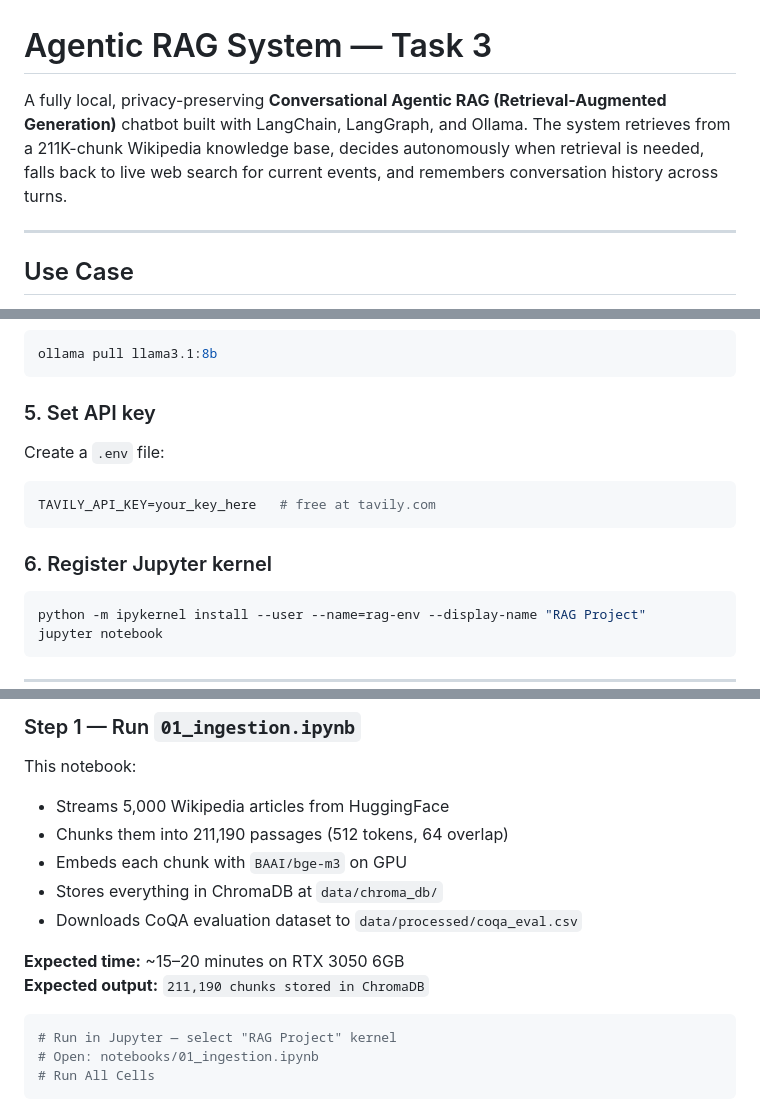
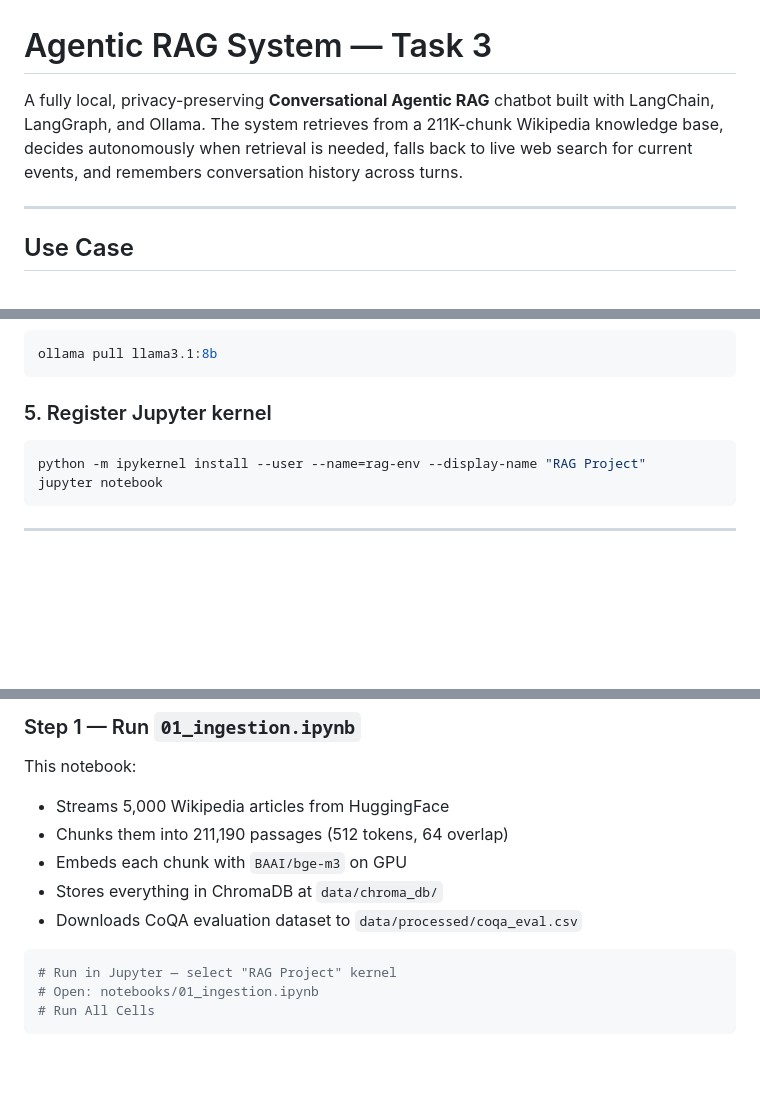
Before and after one commit to vaibhavreddy0226/ACM-tasks-, a Markdown page: agentic-rag/Readme.md, 3 parts joined by grey strips. Rendered like a GitHub page; blank space fills up the shorter version.

Commit message:
Revise README for clarity and accuracy
Updated README to clarify steps and removed outdated API key instruction.

````diff
--- a/agentic-rag/Readme.md
+++ b/agentic-rag/Readme.md
@@ -1,6 +1,6 @@
 # Agentic RAG System — Task 3
 
-A fully local, privacy-preserving **Conversational Agentic RAG (Retrieval-Augmented Generation)** chatbot built with LangChain, LangGraph, and Ollama. The system retrieves from a 211K-chunk Wikipedia knowledge base, decides autonomously when retrieval is needed, falls back to live web search for current events, and remembers conversation history across turns.
+A fully local, privacy-preserving **Conversational Agentic RAG** chatbot built with LangChain, LangGraph, and Ollama. The system retrieves from a 211K-chunk Wikipedia knowledge base, decides autonomously when retrieval is needed, falls back to live web search for current events, and remembers conversation history across turns.
 
 ---
 
@@ -266,14 +264,7 @@ pip install langchain langchain-community langchain-core \
 ollama pull llama3.1:8b
 ```
 
-### 5. Set API key
-
-Create a `.env` file:
-```bash
-TAVILY_API_KEY=your_key_here   # free at tavily.com
-```
-
-### 6. Register Jupyter kernel
+### 5. Register Jupyter kernel
 
 ```bash
 python -m ipykernel install --user --name=rag-env --display-name "RAG Project"
@@ -294,9 +285,6 @@ This notebook:
 - Embeds each chunk with `BAAI/bge-m3` on GPU
 - Stores everything in ChromaDB at `data/chroma_db/`
 - Downloads CoQA evaluation dataset to `data/processed/coqa_eval.csv`
-
-**Expected time:** ~15–20 minutes on RTX 3050 6GB
-**Expected output:** `211,190 chunks stored in ChromaDB`
 
 ```bash
 # Run in Jupyter — select "RAG Project" kernel
````
Also changed, not shown: other parts of agentic-rag/Readme.md (+0 -2 lines).
